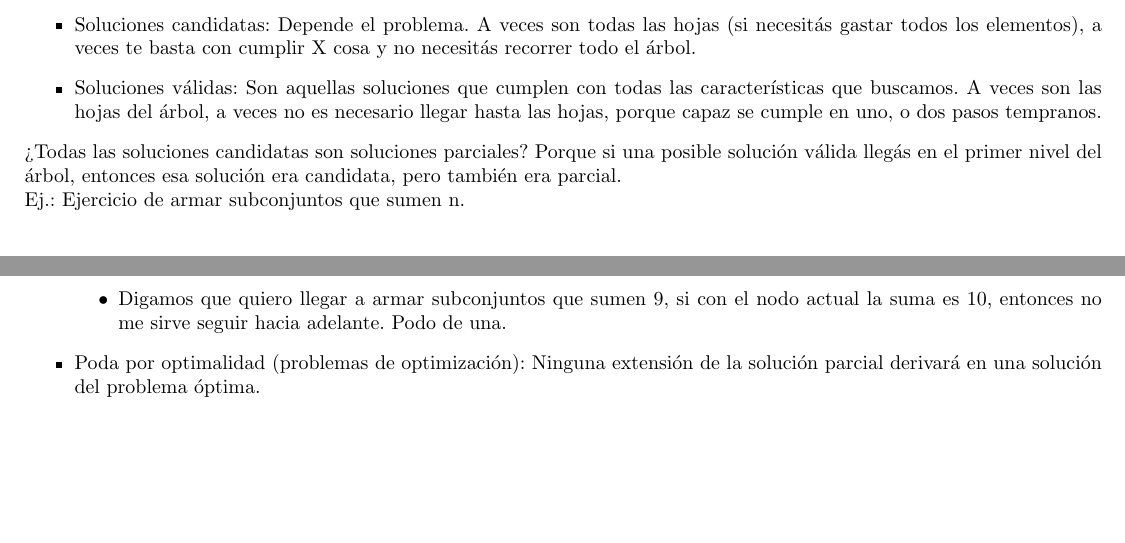
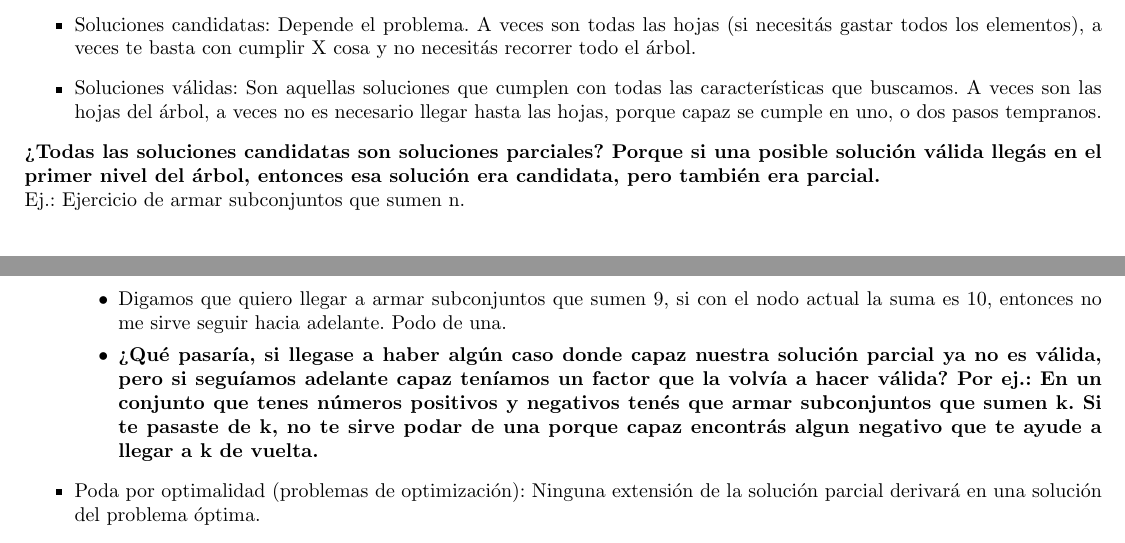
Before and after one commit to tomihq/tda, a LaTeX CV (resumen.tex): two parts of pages 25 and 26 of 28, joined at a grey line, cut so that both start at the same text, the shorter picture padded with empty space. Compiled offline with pdfLaTeX.

Commit message:
add: dudas backtracking

```diff
--- a/resumen.tex
+++ b/resumen.tex
@@ -417,7 +417,7 @@ Las soluciones candidatas se representan con un \textbf{vector a = $(a_{1}, a_{2
     \item Soluciones candidatas: Depende el problema. A veces son todas las hojas (si necesitás gastar todos los elementos), a veces te basta con cumplir X cosa y no necesitás recorrer todo el árbol.
     \item Soluciones válidas: Son aquellas soluciones que cumplen con todas las características que buscamos. A veces son las hojas del árbol, a veces no es necesario llegar hasta las hojas, porque capaz se cumple en uno, o dos pasos tempranos.
 \end{itemize}
-¿Todas las soluciones candidatas son soluciones parciales? Porque si una posible solución válida llegás en el primer nivel del árbol, entonces esa solución era candidata, pero también era parcial. \\
+\textbf{¿Todas las soluciones candidatas son soluciones parciales? Porque si una posible solución válida llegás en el primer nivel del árbol, entonces esa solución era candidata, pero también era parcial.} \\
 Ej.: Ejercicio de armar subconjuntos que sumen n.
 \subsection*{Podas}
 En el backtracking, recorremos el árbol en profundidad. \\
@@ -426,6 +426,7 @@ Cuando podemos ver que una solución parcial no nos llevará a una solución vá
     \item Poda por factibilidad: Ninguna extensión de la solución parcial derivará en una solución valida del problema.
     \begin{itemize}
         \item Digamos que quiero llegar a armar subconjuntos que sumen 9, si con el nodo actual la suma es 10, entonces no me sirve seguir hacia adelante. Podo de una.
+        \item \textbf{¿Qué pasaría, si llegase a haber algún caso donde capaz nuestra solución parcial ya no es válida, pero si seguíamos adelante capaz teníamos un factor que la volvía a hacer válida? Por ej.: En un conjunto que tenes números positivos y negativos tenés que armar subconjuntos que sumen k. Si te pasaste de k, no te sirve podar de una porque capaz encontrás algun negativo que te ayude a llegar a k de vuelta.}
     \end{itemize}
     \item Poda por optimalidad (problemas de optimización): Ninguna extensión de la solución parcial derivará en una solución del problema óptima.
 \end{itemize}
```
Also changed, not shown: resumen.pdf.
